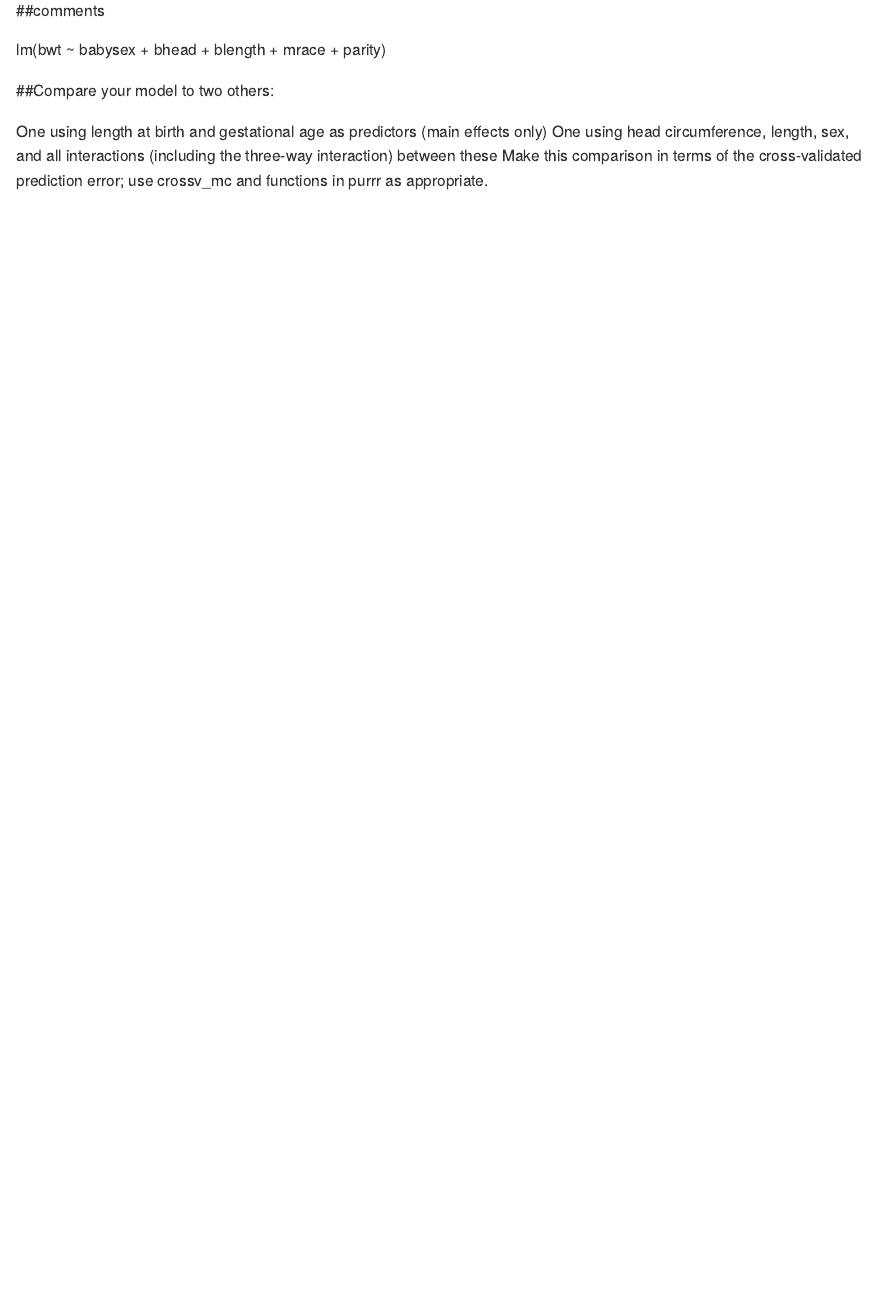
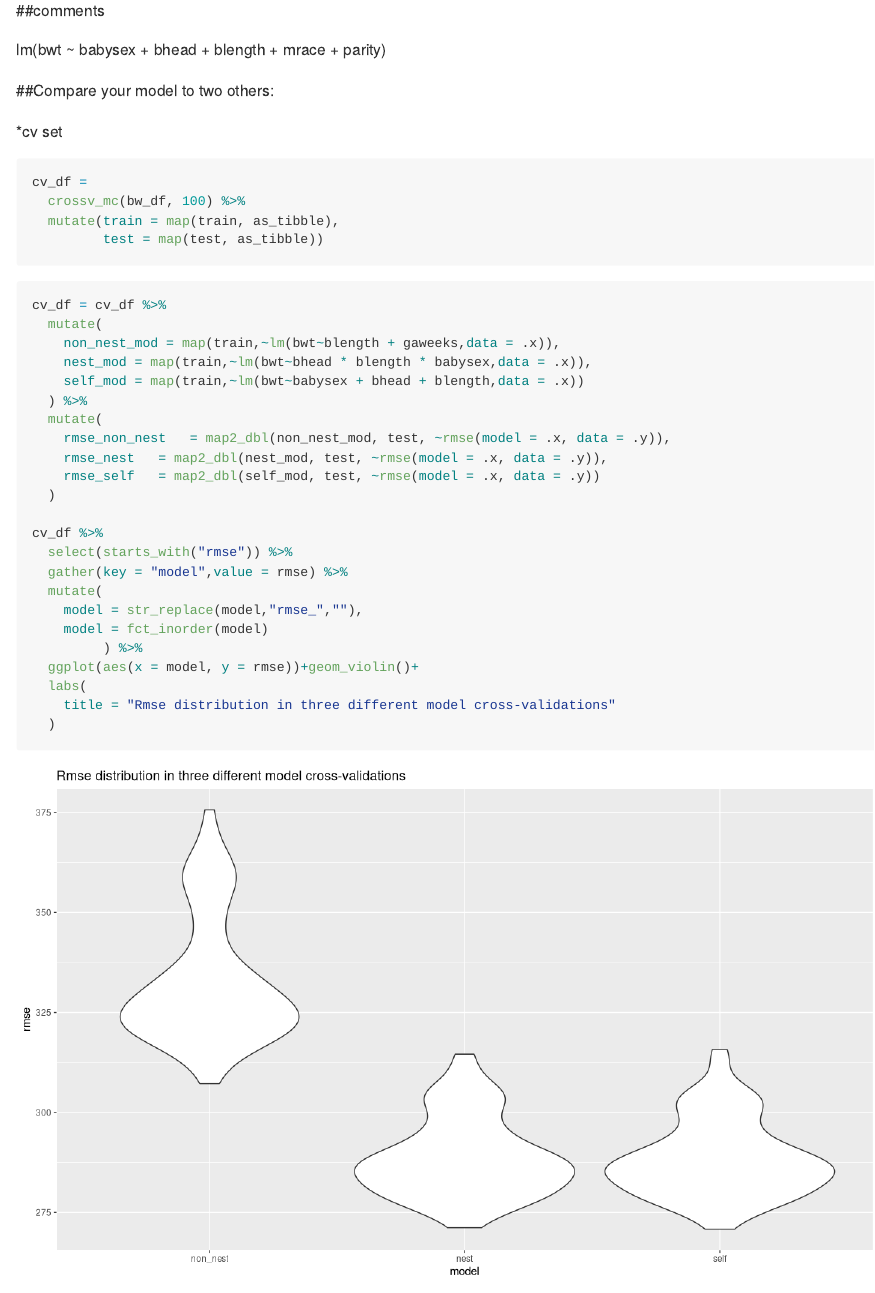
Before and after one commit to Xinyao0118/p8105_hw6_xw2598, an R Markdown document (homework6.Rmd): the page in a window 1100 px wide, from 5830 px down. Rendered offline with R 4.5, knitr and Pandoc, with nearby package versions; code that draws random numbers runs with fixed seeds of ours; some code elsewhere in the file could not run offline; long lines of code are wrapped; column names are cleaned by a stand-in for the janitor package.

Commit message:
roughly finished, need comments and to be polished

````diff
--- a/homework6.Rmd
+++ b/homework6.Rmd
@@ -165,6 +165,44 @@ ggplot(reg,aes(x = bwt))+geom_histogram()
 
 ##Compare your model to two others:
 
+*cv set
+```{r}
+cv_df =
+  crossv_mc(bw_df, 100) %>%
+  mutate(train = map(train, as_tibble),
+         test = map(test, as_tibble))
+```
+
+
+```{r}
+cv_df = cv_df %>%
+  mutate(
+    non_nest_mod = map(train,~lm(bwt~blength + gaweeks,data = .x)),
+    nest_mod = map(train,~lm(bwt~bhead * blength * babysex,data = .x)),
+    self_mod = map(train,~lm(bwt~babysex + bhead + blength,data = .x))
+  ) %>%
+  mutate(
+    rmse_non_nest   = map2_dbl(non_nest_mod, test, ~rmse(model = .x, data = .y)),
+    rmse_nest   = map2_dbl(nest_mod, test, ~rmse(model = .x, data = .y)),
+    rmse_self   = map2_dbl(self_mod, test, ~rmse(model = .x, data = .y))
+  )
+
+cv_df %>%
+  select(starts_with("rmse")) %>%
+  gather(key = "model",value = rmse) %>%
+  mutate(
+    model = str_replace(model,"rmse_",""),
+    model = fct_inorder(model)
+         ) %>%
+  ggplot(aes(x = model, y = rmse))+geom_violin()+
+  labs(
+    title = "Rmse distribution in three different model cross-validations"
+  )
+
+```
+
+
 One using length at birth and gestational age as predictors (main effects only)
 One using head circumference, length, sex, and all interactions (including the three-way interaction) between these
+
 Make this comparison in terms of the cross-validated prediction error; use crossv_mc and functions in  purrr as appropriate.
````
Also changed, not shown: homework6.md, 1 other file.
